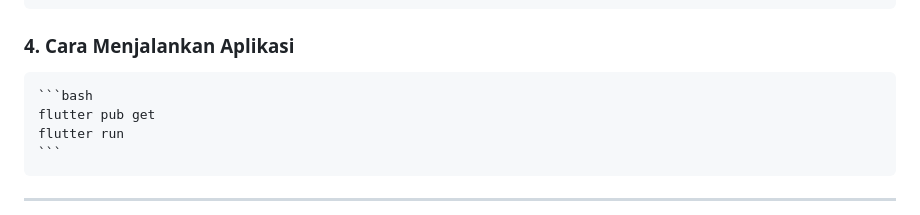
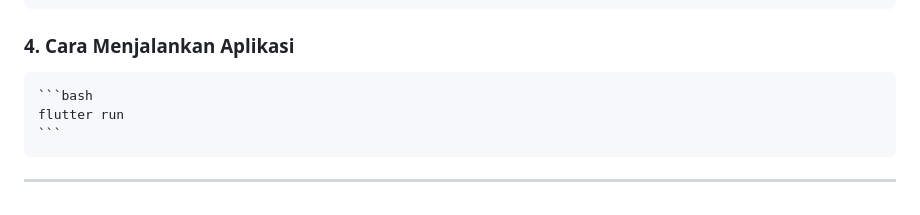
Before and after one commit to haris3n/TUGAS-BESAR-PEMOGRAMAN-MOBILE-X-PROYEK, a Markdown page: README.md, the part around the change. Drawn GitHub-style.

Commit message:
Update run instructions in README
Removed the 'flutter pub get' command from the instructions.

````diff
--- a/README.md
+++ b/README.md
@@ -51,7 +51,6 @@ class ApiUrl {
 
 ### 4. Cara Menjalankan Aplikasi
     ```bash
-    flutter pub get
     flutter run
     ```
 ---
````
